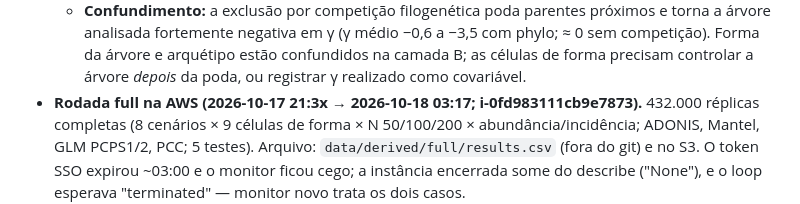
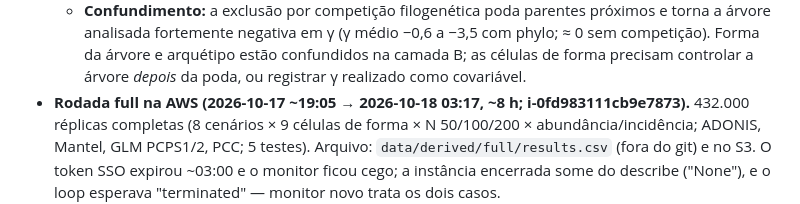
Before and after one commit to diogoprov/pcps-sim, a Markdown page: docs/MEMORIA_PROJETO.md, the part around the change. Drawn GitHub-style.

Commit message:
Memória: horário de início do full
Co-Authored-By: Claude Opus 5.5 <noreply@anthropic.com>

```diff
--- a/docs/MEMORIA_PROJETO.md
+++ b/docs/MEMORIA_PROJETO.md
@@ -644,7 +644,7 @@ Próximos passos sugeridos:
     −3,5 com phylo; ≈ 0 sem competição). Forma da árvore e arquétipo estão
     confundidos na camada B; as células de forma precisam controlar a árvore
     *depois* da poda, ou registrar γ realizado como covariável.
-- **Rodada full na AWS (2026-10-17 21:3x → 2026-10-18 03:17; i-0fd983111cb9e7873).**
+- **Rodada full na AWS (2026-10-17 ~19:05 → 2026-10-18 03:17, ~8 h; i-0fd983111cb9e7873).**
   432.000 réplicas completas (8 cenários × 9 células de forma × N 50/100/200 ×
   abundância/incidência; ADONIS, Mantel, GLM PCPS1/2, PCC; 5 testes). Arquivo:
   `data/derived/full/results.csv` (fora do git) e no S3. O token SSO expirou
```
